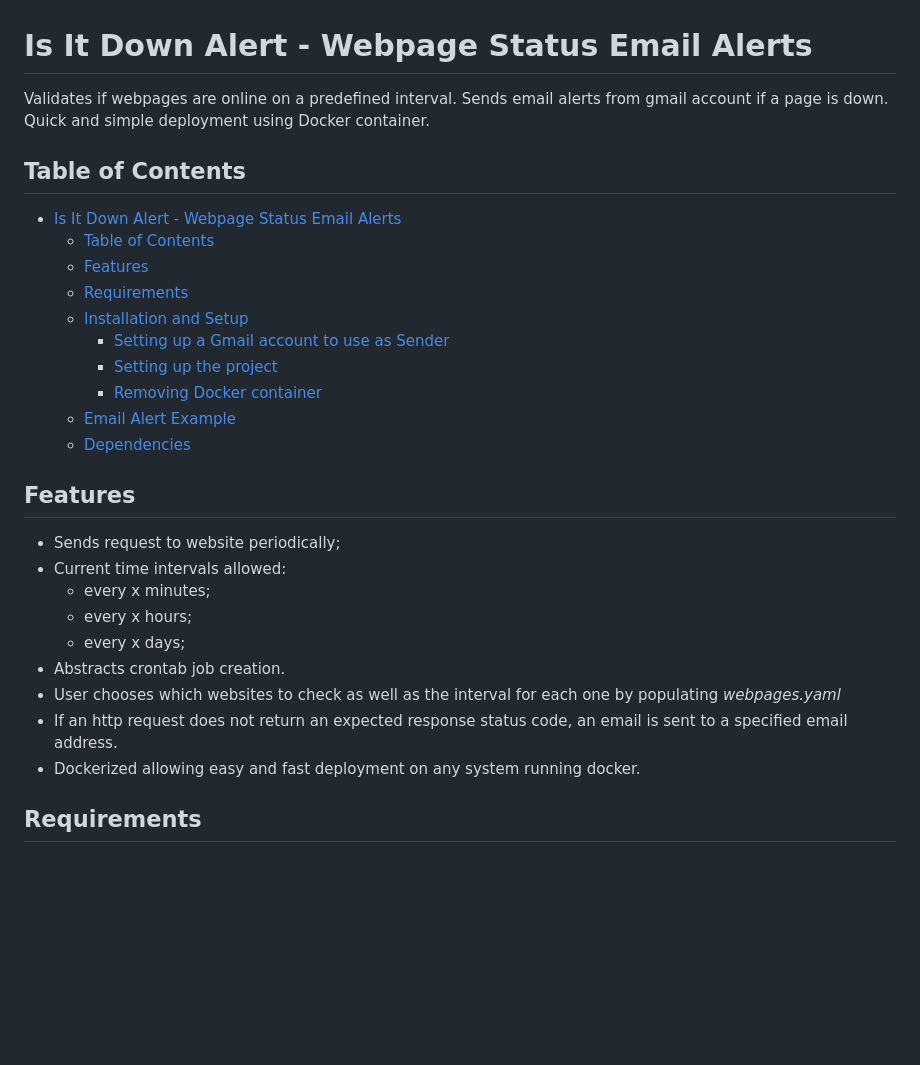
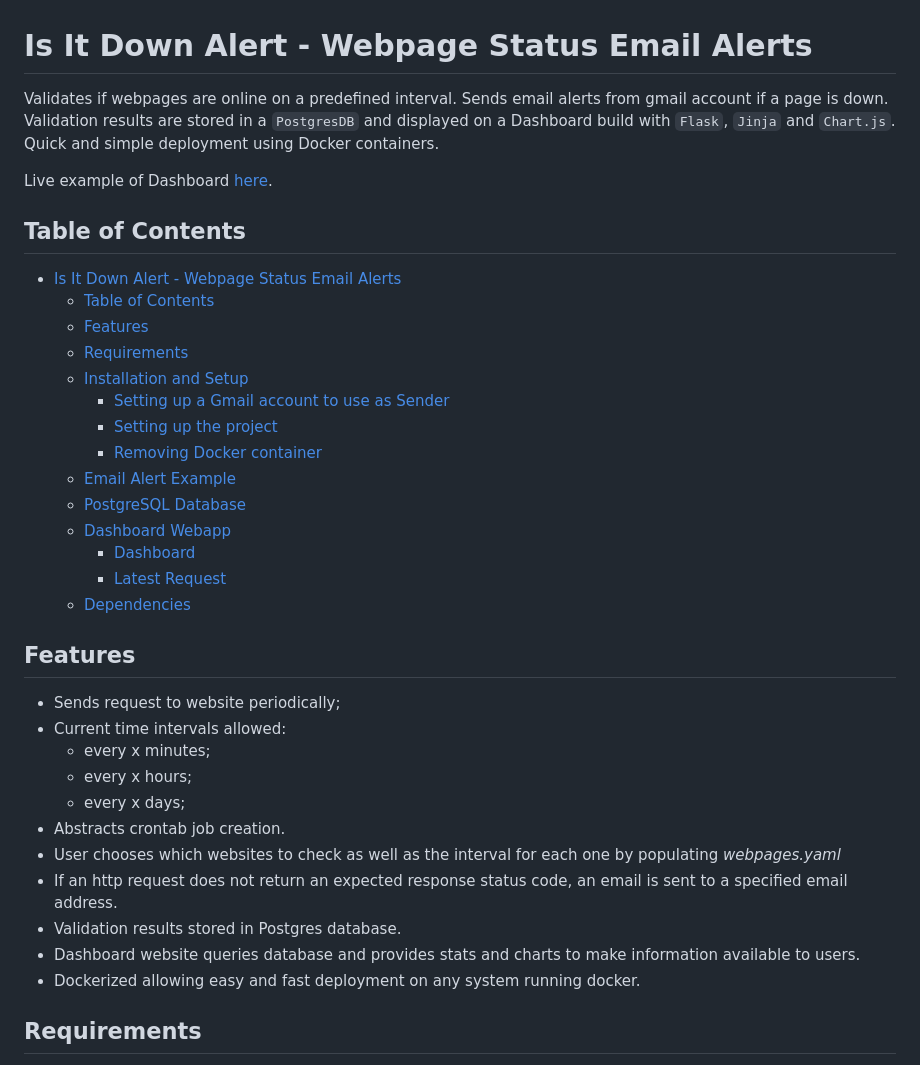
Before and after one commit to tngaspar/isitdown-alert, a Markdown page: README.md, the part around the change printed below. Drawn GitHub-style; blank space fills up the shorter version.

```diff
--- a/README.md
+++ b/README.md
@@ -1,6 +1,8 @@
 # Is It Down Alert - Webpage Status Email Alerts
 
-Validates if webpages are online on a predefined interval. Sends email alerts from gmail account if a page is down. Quick and simple deployment using Docker container.
+Validates if webpages are online on a predefined interval. Sends email alerts from gmail account if a page is down. Validation results are stored in a `PostgresDB` and displayed on a Dashboard build with `Flask`, `Jinja` and `Chart.js`. Quick and simple deployment using Docker containers.
+
+Live example of Dashboard [here](http://isitdown.tgaspar.com/).
 
 ## Table of Contents
 - [Is It Down Alert - Webpage Status Email Alerts](#is-it-down-alert---webpage-status-email-alerts)
@@ -12,6 +14,10 @@ Validates if webpages are online on a predefined interval. Sends email alerts fr
     - [Setting up the project](#setting-up-the-project)
     - [Removing Docker container](#removing-docker-container)
   - [Email Alert Example](#email-alert-example)
+  - [PostgreSQL Database](#postgresql-database)
+  - [Dashboard Webapp](#dashboard-webapp)
+    - [Dashboard](#dashboard)
+    - [Latest Request](#latest-request)
   - [Dependencies](#dependencies)
 ## Features
 
@@ -23,6 +29,8 @@ Validates if webpages are online on a predefined interval. Sends email alerts fr
 * Abstracts crontab job creation.
 * User chooses which websites to check as well as the interval for each one by populating *webpages.yaml*
 * If an http request does not return an expected response status code, an email is sent to a specified email address.
+* Validation results stored in Postgres database.
+* Dashboard website queries database and provides stats and charts to make information available to users.
 * Dockerized allowing easy and fast deployment on any system running docker.
 
 ## Requirements
```
Also changed, not shown: other parts of README.md (+69 -0 lines), docs/images/dashboard_1.png (added), docs/images/dashboard_2.png (added), docs/images/latest_requests.png (added).
